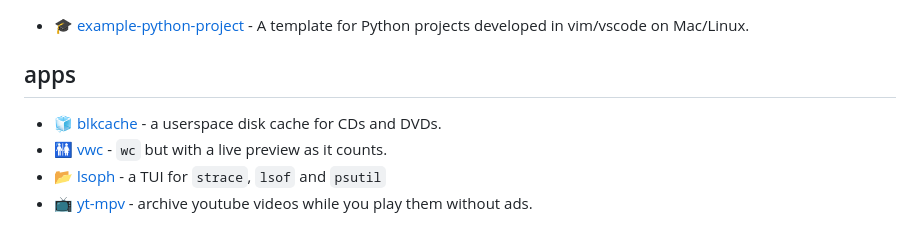
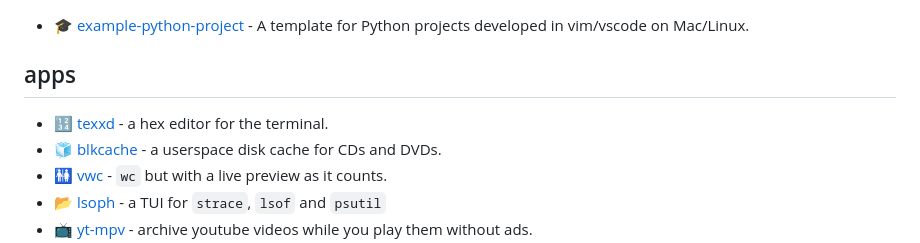
Before and after one commit to bitplane/bitplane.net, a Markdown page: dev/python/index.md, the part around the change. Drawn GitHub-style.

Commit message:
index texxd

```diff
--- a/dev/python/index.md
+++ b/dev/python/index.md
@@ -14,7 +14,8 @@ that's still fair comment.
   A template for Python projects developed in vim/vscode on Mac/Linux.
 
 ## apps
-
+* 🔢 [texxd](texxd) -
+  a hex editor for the terminal.
 * 🧊 [blkcache](blkcache) -
   a userspace disk cache for CDs and DVDs.
 * 🚻 [vwc](vwc) -
```
